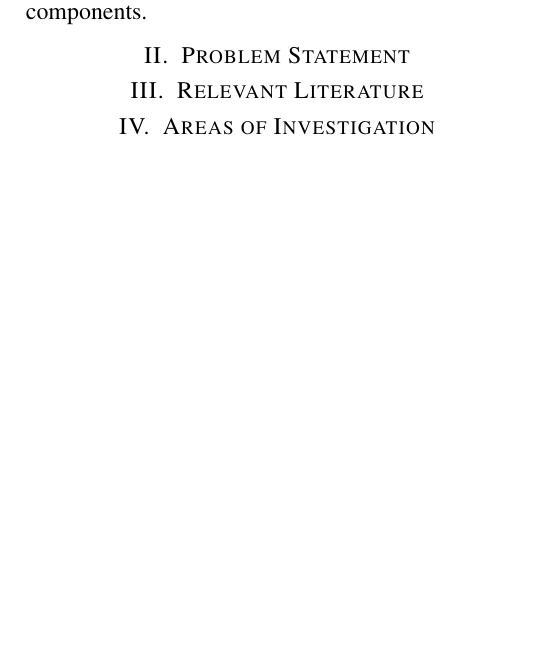
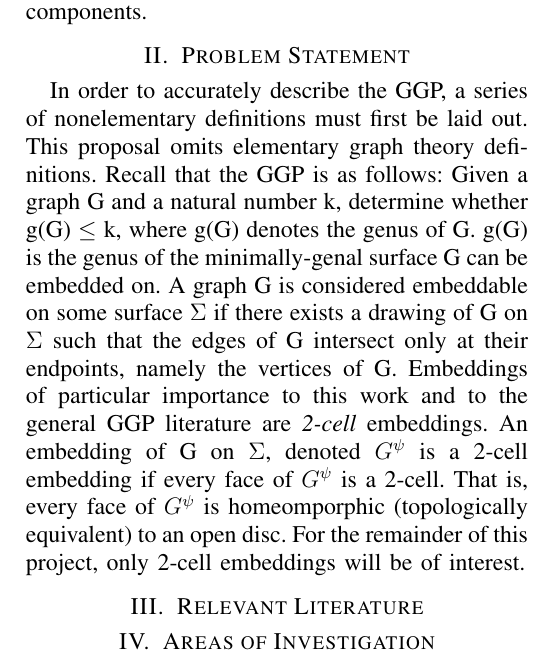
Before and after one commit to CoxT9/GraphTheory-Project, a LaTeX paper (Proposal/Proposal.tex): part of page 2 of 2, cut so that both start at the same text, the shorter picture padded with empty space. Compiled offline with pdfLaTeX.

Commit message:
Start Problem Statement Section.

```diff
--- a/Proposal/Proposal.tex
+++ b/Proposal/Proposal.tex
@@ -58,6 +58,16 @@ The remainder of this proposal is structured as follows: Section II gives a deta
 
 \section{Problem Statement}
 
+In order to accurately describe the GGP, a series of nonelementary definitions must first be laid out. This proposal omits elementary graph theory definitions.
+Recall that the GGP is as follows: Given a graph G and a natural number k, determine whether g(G) $\leq$ k, where g(G) denotes the genus of G. g(G) is the genus of the minimally-genal surface G can be embedded on. A graph G is considered embeddable on some surface $\Sigma$ if there exists a drawing of G on $\Sigma$ such that the edges of G intersect only at their endpoints, namely the vertices of G. Embeddings of particular importance to this work and to the general GGP literature are \textit{2-cell} embeddings. An embedding of G on $\Sigma$, denoted $G^{\psi}$ is a 2-cell embedding if every face of $G^{\psi}$ is a 2-cell. That is, every face of $G^{\psi}$ is homeomporphic (topologically equivalent) to an open disc. For the remainder of this project, only 2-cell embeddings will be of interest.
+
+% next: surface genus
+% touch on orientability
+% define the problem itself as needed
+% determine citations
+
+% Informally, the genus of G g(G) is the minimum number of handles that must exist on some surface $\Sigma$ in order for G to be embeddable on $\Sigma$. Formally, g(G) is the maximum number of non-intersecting Jordan Curves
+
 \section{Relevant Literature}
 
 \section{Areas of Investigation}
```
Also changed, not shown: Proposal/Proposal.pdf.
